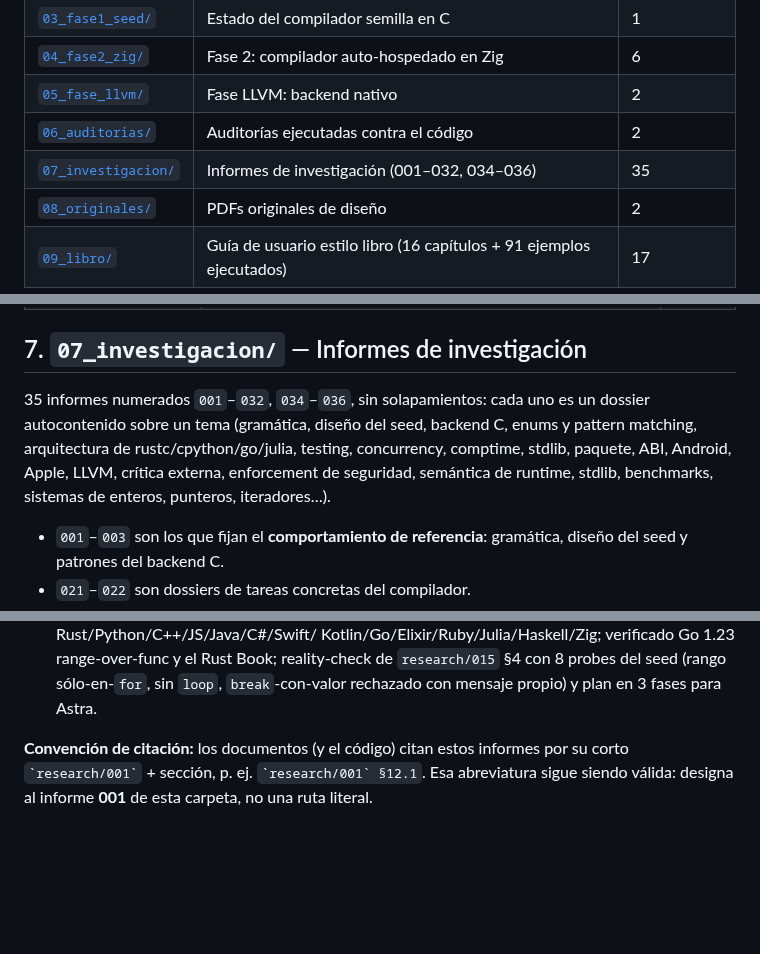
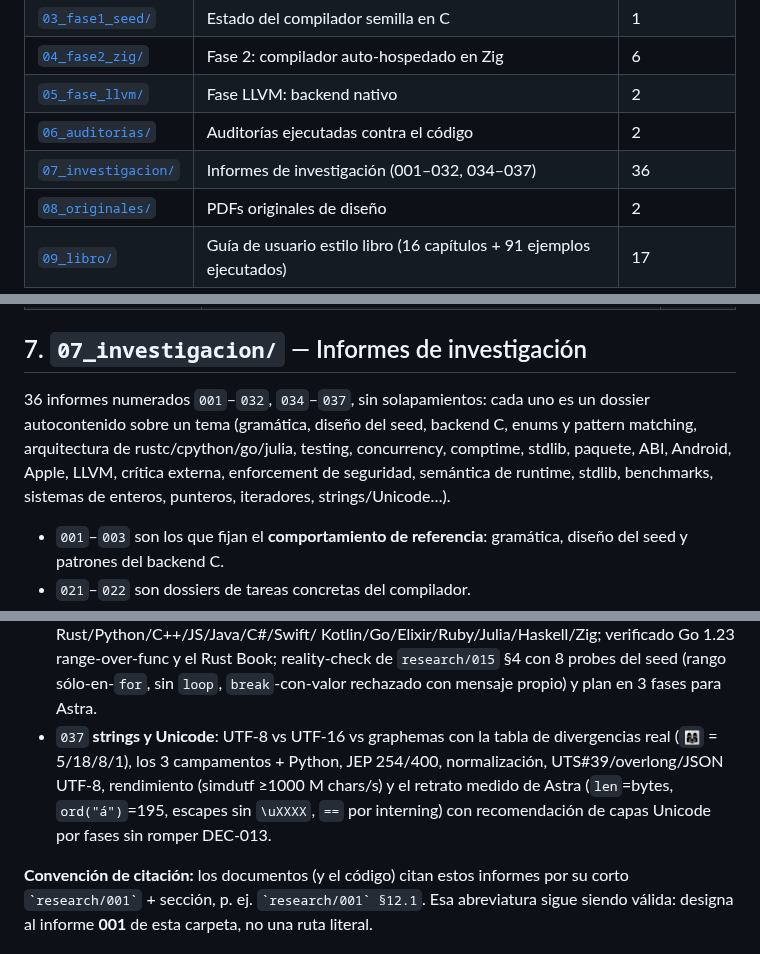
Before and after one commit to AsterrZep/Astra, a Markdown page: Documentacion/00_indice/INDICE.md, 3 parts joined by grey strips. Drawn GitHub-style; blank space fills up the shorter version.

```diff
--- a/Documentacion/00_indice/INDICE.md
+++ b/Documentacion/00_indice/INDICE.md
@@ -22,7 +22,7 @@ implementación, al final las auditorías y el material de investigación.
 | [`04_fase2_zig/`](../04_fase2_zig/) | Fase 2: compilador auto-hospedado en Zig | 6 |
 | [`05_fase_llvm/`](../05_fase_llvm/) | Fase LLVM: backend nativo | 2 |
 | [`06_auditorias/`](../06_auditorias/) | Auditorías ejecutadas contra el código | 2 |
-| [`07_investigacion/`](../07_investigacion/) | Informes de investigación (001–032, 034–036) | 35 |
+| [`07_investigacion/`](../07_investigacion/) | Informes de investigación (001–032, 034–037) | 36 |
 | [`08_originales/`](../08_originales/) | PDFs originales de diseño | 2 |
 | [`09_libro/`](../09_libro/) | Guía de usuario estilo libro (16 capítulos + 91 ejemplos ejecutados) | 17 |
 
@@ -79,12 +79,12 @@ implementación, al final las auditorías y el material de investigación.
 
 ## 7. `07_investigacion/` — Informes de investigación
 
-35 informes numerados `001`–`032`, `034`–`036`, sin solapamientos: cada uno
+36 informes numerados `001`–`032`, `034`–`037`, sin solapamientos: cada uno
 es un dossier autocontenido sobre un tema (gramática, diseño del seed, backend
 C, enums y pattern matching, arquitectura de rustc/cpython/go/julia, testing,
 concurrency, comptime, stdlib, paquete, ABI, Android, Apple, LLVM, crítica
 externa, enforcement de seguridad, semántica de runtime, stdlib, benchmarks,
-sistemas de enteros, punteros, iteradores…).
+sistemas de enteros, punteros, iteradores, strings/Unicode…).
 
 - `001`–`003` son los que fijan el **comportamiento de referencia**: gramática,
   diseño del seed y patrones del backend C.
@@ -121,6 +121,12 @@ sistemas de enteros, punteros, iteradores…).
   y el Rust Book; reality-check de `research/015` §4 con 8 probes del seed
   (rango sólo-en-`for`, sin `loop`, `break`-con-valor rechazado con mensaje
   propio) y plan en 3 fases para Astra.
+- `037` **strings y Unicode**: UTF-8 vs UTF-16 vs graphemas con la tabla
+  de divergencias real (`👩‍👩‍👧` = 5/18/8/1), los 3 campamentos + Python,
+  JEP 254/400, normalización, UTS#39/overlong/JSON UTF-8, rendimiento
+  (simdutf ≥1000 M chars/s) y el retrato medido de Astra (`len`=bytes,
+  `ord("á")`=195, escapes sin `\uXXXX`, `==` por interning) con
+  recomendación de capas Unicode por fases sin romper DEC-013.
 
 **Convención de citación:** los documentos (y el código) citan estos informes
 por su corto `` `research/001` `` + sección, p. ej. `` `research/001` §12.1 ``.
```
Also changed, not shown: Documentacion/07_investigacion/037_strings_y_unicode.md (added, +334 -0 lines).
